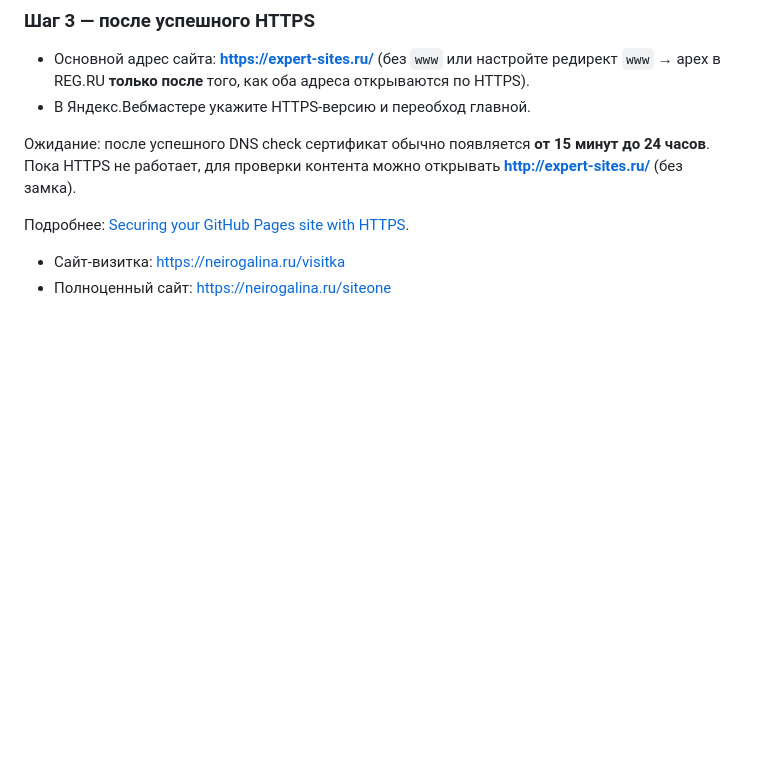
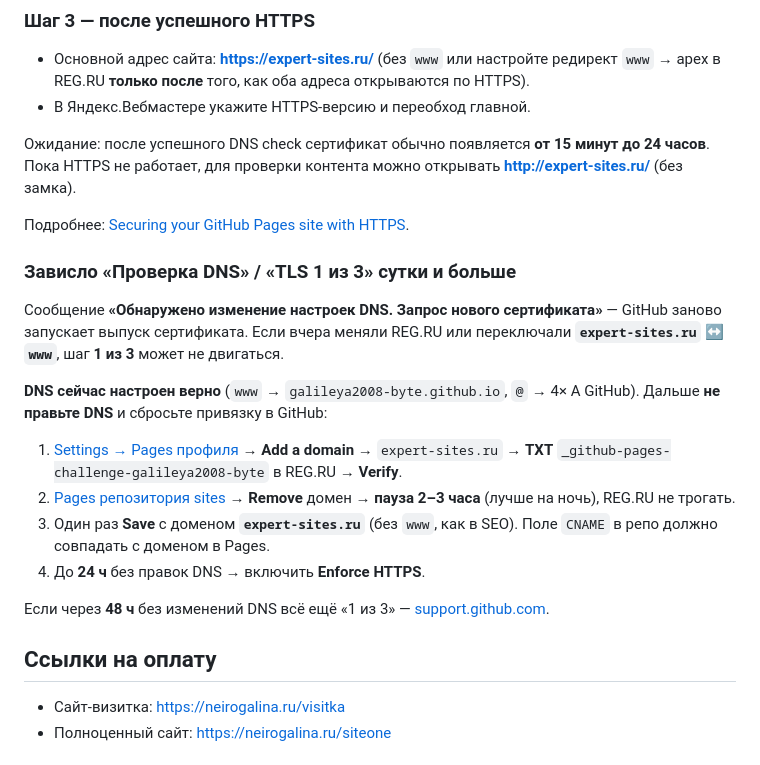
Before and after one commit to galileya2008-byte/sites, a Markdown page: README.md, the part around the change. GitHub-like rendering; blank space fills up the shorter version.

Commit message:
README: сброс зависшего TLS 1/3, восстановлен блок ссылок
Co-authored-by: Cursor <cursoragent@cursor.com>

```diff
--- a/README.md
+++ b/README.md
@@ -93,6 +93,20 @@ git push
 
 Подробнее: [Securing your GitHub Pages site with HTTPS](https://docs.github.com/en/pages/getting-started-with-github-pages/securing-your-github-pages-site-with-https).
 
+### Зависло «Проверка DNS» / «TLS 1 из 3» сутки и больше
+
+Сообщение **«Обнаружено изменение настроек DNS. Запрос нового сертификата»** — GitHub заново запускает выпуск сертификата. Если вчера меняли REG.RU или переключали **`expert-sites.ru` ↔ `www`**, шаг **1 из 3** может не двигаться.
+
+**DNS сейчас настроен верно** (`www` → `galileya2008-byte.github.io`, `@` → 4× A GitHub). Дальше **не правьте DNS** и сбросьте привязку в GitHub:
+
+1. [Settings → Pages профиля](https://github.com/settings/pages) → **Add a domain** → `expert-sites.ru` → **TXT** `_github-pages-challenge-galileya2008-byte` в REG.RU → **Verify**.
+2. [Pages репозитория sites](https://github.com/galileya2008-byte/sites/settings/pages) → **Remove** домен → **пауза 2–3 часа** (лучше на ночь), REG.RU не трогать.
+3. Один раз **Save** с доменом **`expert-sites.ru`** (без `www`, как в SEO). Поле `CNAME` в репо должно совпадать с доменом в Pages.
+4. До **24 ч** без правок DNS → включить **Enforce HTTPS**.
+
+Если через **48 ч** без изменений DNS всё ещё «1 из 3» — [support.github.com](https://support.github.com/).
+
+## Ссылки на оплату
 
 - Сайт-визитка: https://neirogalina.ru/visitka
 - Полноценный сайт: https://neirogalina.ru/siteone
```
